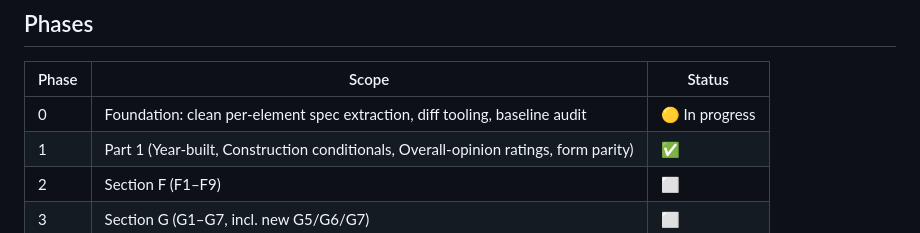
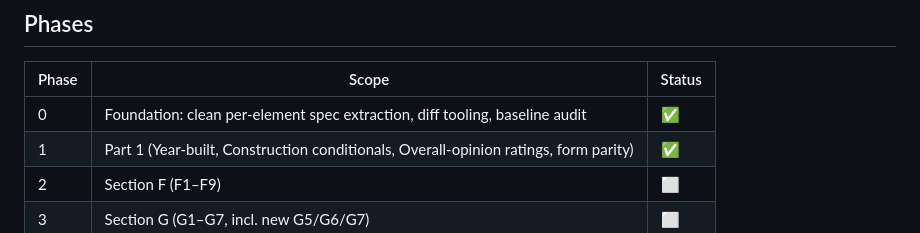
Before and after one commit to Anwaaralikhan550/survey-scriber, a Markdown page: tool/phrase_audit/DELTA_MIGRATION_PLAN.md, the part around the change. Rendered like a GitHub page.

Commit message:
docs: mark Phase 0 foundation complete in delta plan
Co-Authored-By: Claude Opus 4.8 <noreply@anthropic.com>

```diff
--- a/tool/phrase_audit/DELTA_MIGRATION_PLAN.md
+++ b/tool/phrase_audit/DELTA_MIGRATION_PLAN.md
@@ -46,7 +46,7 @@ version already implemented in Stream B — no delta there.
 ## Phases
 | Phase | Scope | Status |
 |---|---|---|
-| 0 | Foundation: clean per-element spec extraction, diff tooling, baseline audit | 🟡 In progress |
+| 0 | Foundation: clean per-element spec extraction, diff tooling, baseline audit | ✅ |
 | 1 | Part 1 (Year-built, Construction conditionals, Overall-opinion ratings, form parity) | ✅ |
 | 2 | Section F (F1–F9) | ⬜ |
 | 3 | Section G (G1–G7, incl. new G5/G6/G7) | ⬜ |
```
